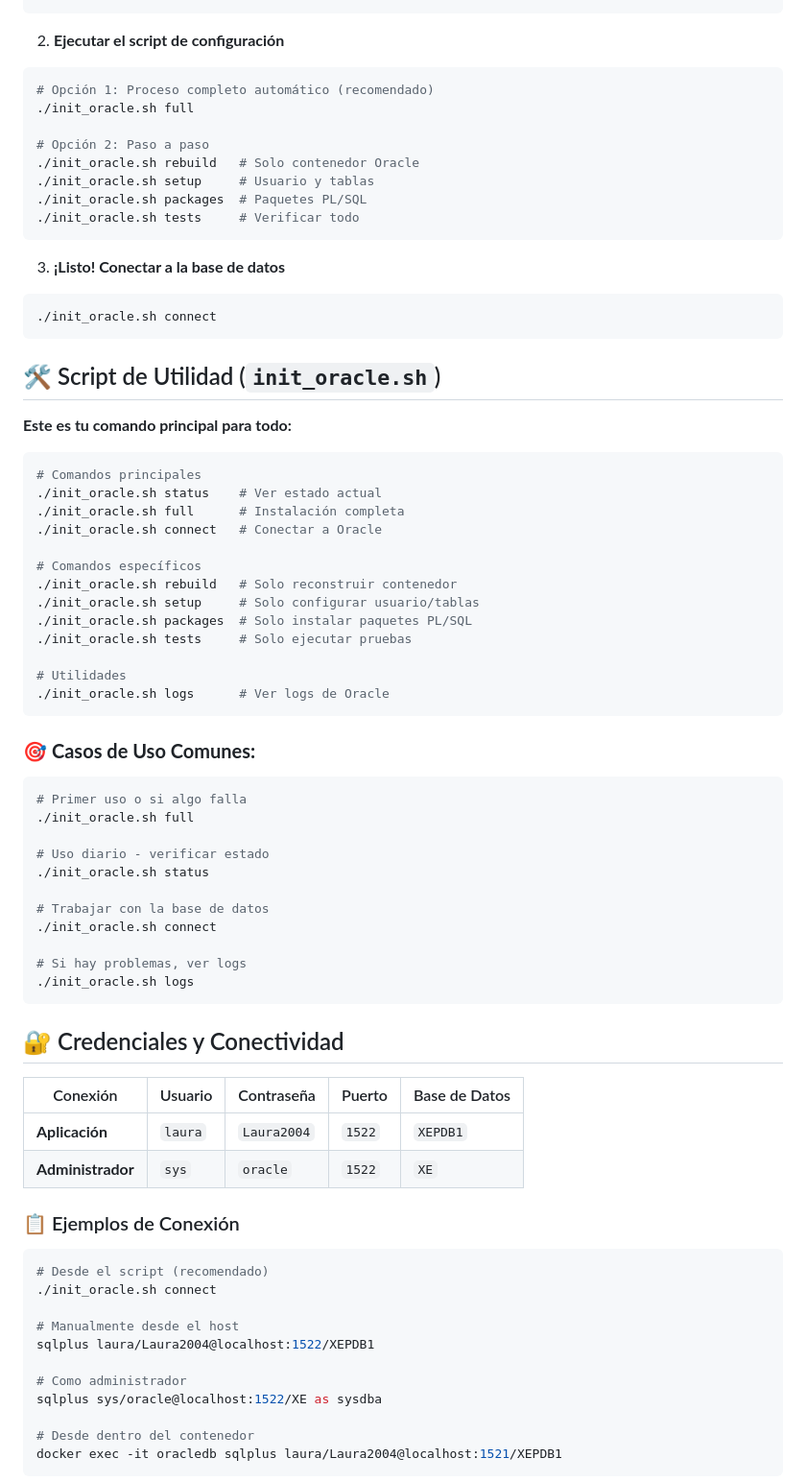
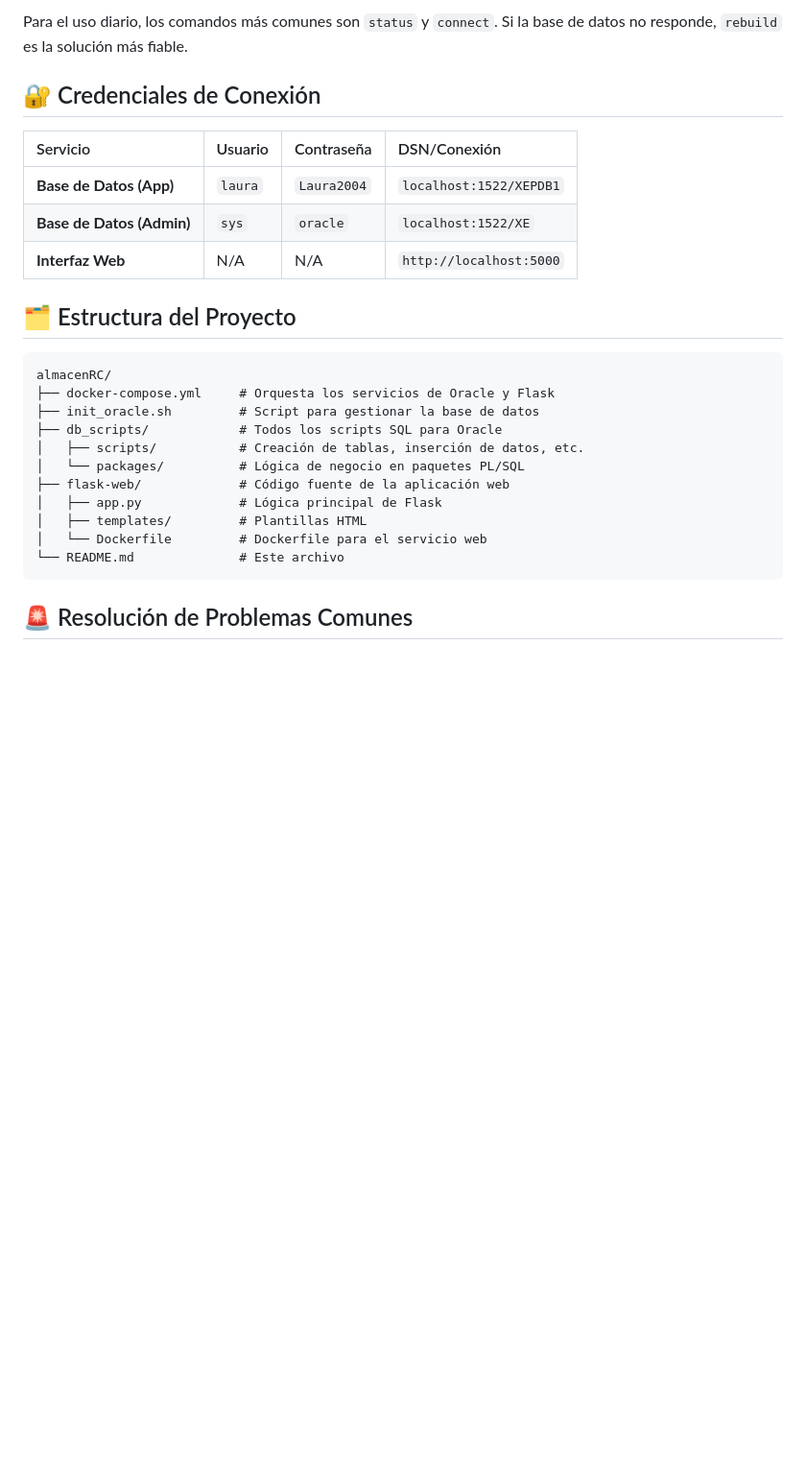
Before and after one commit to la00429/almacenRC, a Markdown page: README.md, the part around the change printed below. Shown: that part at 96% size. Rendered like a GitHub page; blank space fills up the shorter version.

````diff
--- a/README.md
+++ b/README.md
@@ -18,78 +63,28 @@ cd almacenRC
+Para el uso diario, los comandos más comunes son `status` y `connect`. Si la base de datos no responde, `rebuild` es la solución más fiable.
+
+## 🔐 Credenciales de Conexión
+
+| Servicio | Usuario | Contraseña | DSN/Conexión |
+| :--- | :--- | :--- | :--- |
+| **Base de Datos (App)** | `laura` | `Laura2004` | `localhost:1522/XEPDB1` |
+| **Base de Datos (Admin)**| `sys` | `oracle` | `localhost:1522/XE` |
+| **Interfaz Web** | N/A | N/A | `http://localhost:5000` |
+
+## 🗂️ Estructura del Proyecto
+
+```
+almacenRC/
+├── docker-compose.yml     # Orquesta los servicios de Oracle y Flask
+├── init_oracle.sh         # Script para gestionar la base de datos
+├── db_scripts/            # Todos los scripts SQL para Oracle
+│   ├── scripts/           # Creación de tablas, inserción de datos, etc.
+│   └── packages/          # Lógica de negocio en paquetes PL/SQL
+├── flask-web/             # Código fuente de la aplicación web
+│   ├── app.py             # Lógica principal de Flask
+│   ├── templates/         # Plantillas HTML
+│   └── Dockerfile         # Dockerfile para el servicio web
+└── README.md              # Este archivo
 ```
 
-2. **Ejecutar el script de configuración**
-```bash
-# Opción 1: Proceso completo automático (recomendado)
-./init_oracle.sh full
+## 🚨 Resolución de Problemas Comunes
 
-# Opción 2: Paso a paso
-./init_oracle.sh rebuild   # Solo contenedor Oracle
-./init_oracle.sh setup     # Usuario y tablas
-./init_oracle.sh packages  # Paquetes PL/SQL
-./init_oracle.sh tests     # Verificar todo
-```
-
-3. **¡Listo! Conectar a la base de datos**
-```bash
-./init_oracle.sh connect
-```
-
-## 🛠️ Script de Utilidad (`init_oracle.sh`)
-
-**Este es tu comando principal para todo:**
-
-```bash
-# Comandos principales
-./init_oracle.sh status    # Ver estado actual
-./init_oracle.sh full      # Instalación completa
-./init_oracle.sh connect   # Conectar a Oracle
-
-# Comandos específicos
-./init_oracle.sh rebuild   # Solo reconstruir contenedor
-./init_oracle.sh setup     # Solo configurar usuario/tablas
-./init_oracle.sh packages  # Solo instalar paquetes PL/SQL
-./init_oracle.sh tests     # Solo ejecutar pruebas
-
-# Utilidades
-./init_oracle.sh logs      # Ver logs de Oracle
-```
-
-### 🎯 **Casos de Uso Comunes:**
-
-```bash
-# Primer uso o si algo falla
-./init_oracle.sh full
-
-# Uso diario - verificar estado
-./init_oracle.sh status
-
-# Trabajar con la base de datos
-./init_oracle.sh connect
-
-# Si hay problemas, ver logs
-./init_oracle.sh logs
-```
-
-## 🔐 Credenciales y Conectividad
-
-| Conexión | Usuario | Contraseña | Puerto | Base de Datos |
-|----------|---------|------------|--------|---------------|
-| **Aplicación** | `laura` | `Laura2004` | `1522` | `XEPDB1` |
-| **Administrador** | `sys` | `oracle` | `1522` | `XE` |
-
-### 📋 Ejemplos de Conexión
-
-```bash
-# Desde el script (recomendado)
-./init_oracle.sh connect
-
-# Manualmente desde el host
-sqlplus laura/Laura2004@localhost:1522/XEPDB1
-
-# Como administrador
-sqlplus sys/oracle@localhost:1522/XE as sysdba
-
-# Desde dentro del contenedor
-docker exec -it oracledb sqlplus laura/Laura2004@localhost:1521/XEPDB1
-```
-
````
Also changed, not shown: other parts of README.md (+65 -117 lines).
